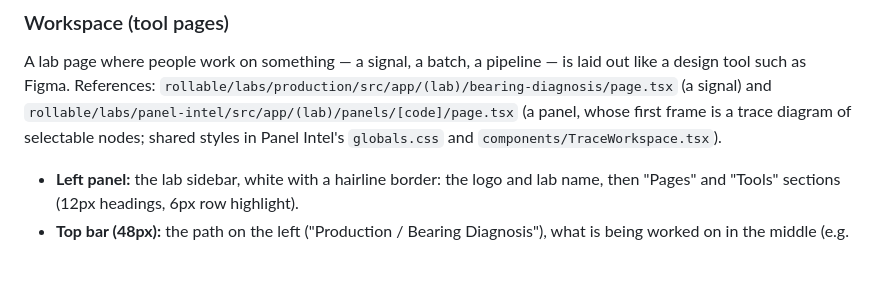
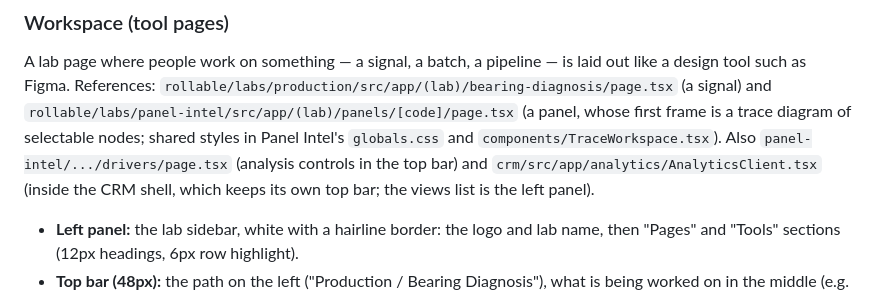
Before and after one commit to thirteensun/sdm-landing, a Markdown page: DESIGN.md, the part around the change. Drawn GitHub-style; blank space fills up the shorter version.

Commit message:
Design guide: list Drivers and CRM Analytics as workspace references
Co-Authored-By: Claude Opus 5.5 <noreply@anthropic.com>

```diff
--- a/DESIGN.md
+++ b/DESIGN.md
@@ -170,6 +170,9 @@ laid out like a design tool such as Figma. References:
 and `rollable/labs/panel-intel/src/app/(lab)/panels/[code]/page.tsx` (a panel,
 whose first frame is a trace diagram of selectable nodes; shared styles in
 Panel Intel's `globals.css` and `components/TraceWorkspace.tsx`).
+Also `panel-intel/.../drivers/page.tsx` (analysis controls in the top bar) and
+`crm/src/app/analytics/AnalyticsClient.tsx` (inside the CRM shell, which keeps
+its own top bar; the views list is the left panel).
 
 - **Left panel:** the lab sidebar, white with a hairline border: the logo and
   lab name, then "Pages" and "Tools" sections (12px headings, 6px row highlight).
```
